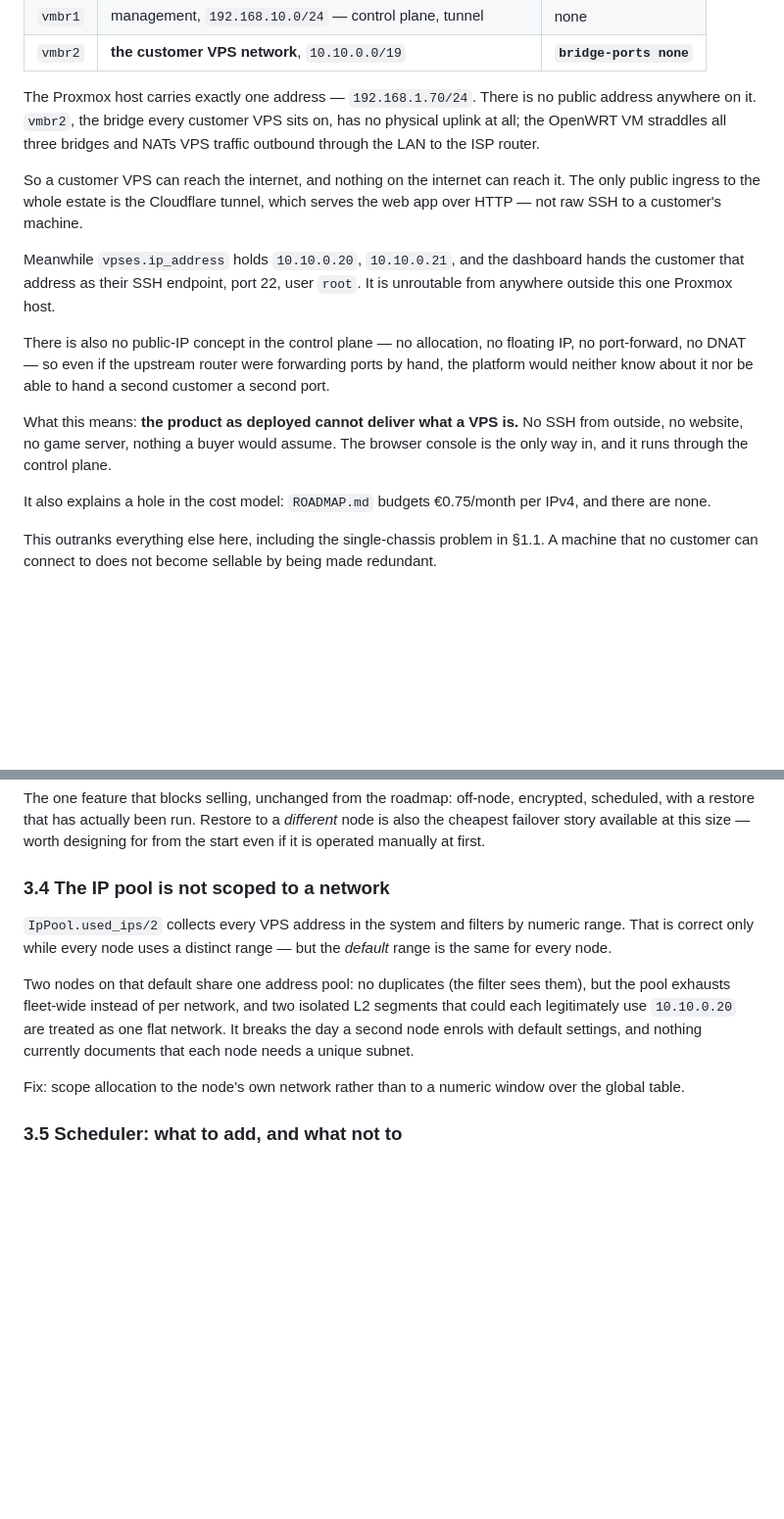
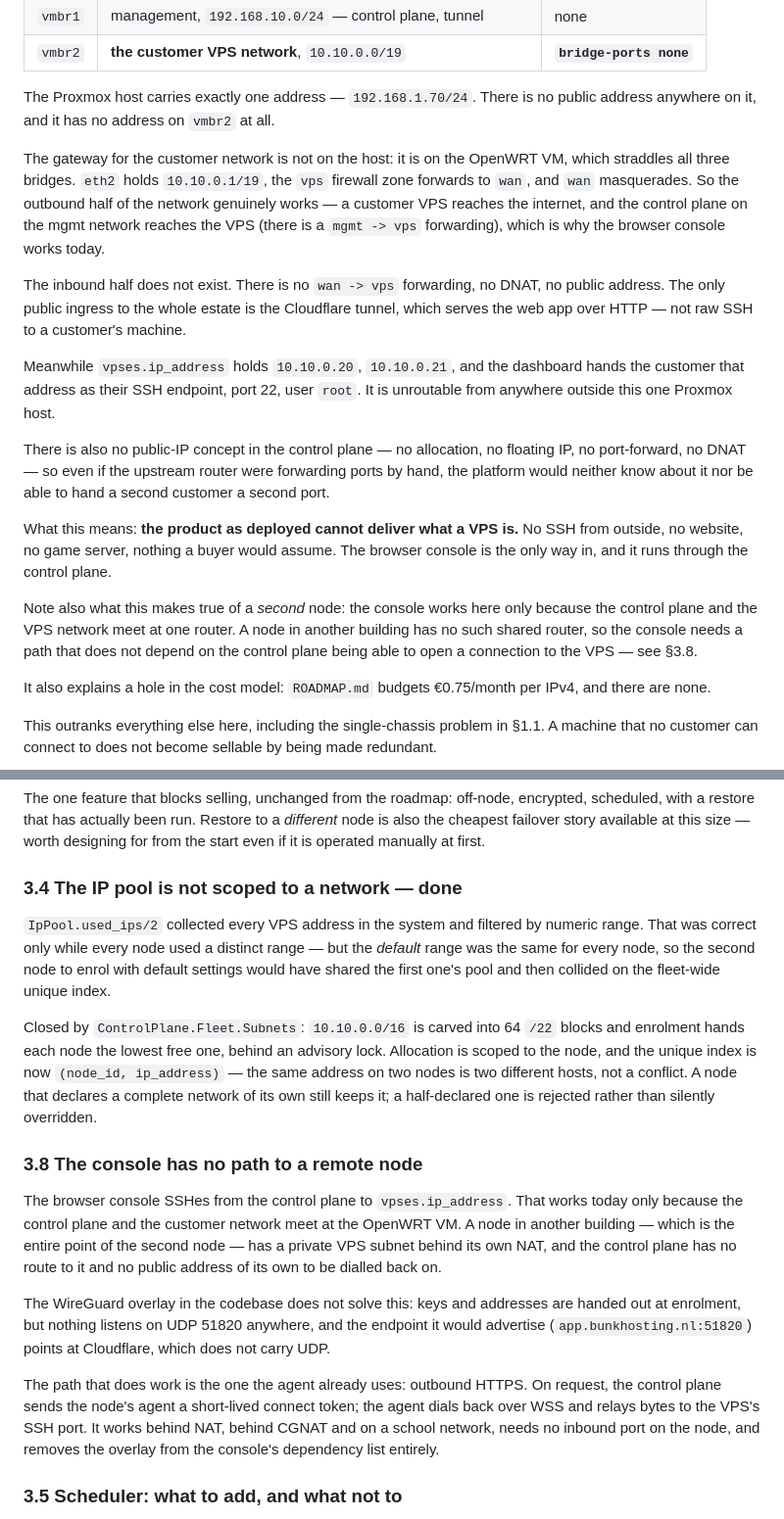
Before and after one commit to Bunk-Hosting/bunk-fleet, a Markdown page: docs/design/multi-node.md, 2 parts joined by grey strips. Shown at 98% size. Rendered like a GitHub page; blank space fills up the shorter version.

Commit message:
docs: correct §1.3 — the customer network works outbound, not inbound
The document said the VPS bridge had no uplink and drew the conclusion
that customers cannot reach their VPS. The premise was wrong: the gateway
is on the OpenWRT VM rather than the Proxmox host, the vps zone forwards
to wan, and wan masquerades. Outbound works and the console works. What
is missing is inbound — no wan->vps forwarding, no DNAT, no public
address — which is still enough to make the conclusion true, but for a
different reason and with a different fix.

Marks §3.4 done, and adds §3.8 for the gap that replaces it: the console
reaches a VPS by opening a connection to it, which no control plane can
do to a node in another building. The overlay does not solve it (nothing
listens on 51820, and the endpoint it advertises is Cloudflare, which
does not carry UDP). Relaying over the agent's existing outbound HTTPS
does.

Co-Authored-By: Claude Opus 5 (1M context) <noreply@anthropic.com>
Claude-Session: https://claude.ai/code/session_019sr1gyLT1XQEk7mHdobxtZ

```diff
--- a/docs/design/multi-node.md
+++ b/docs/design/multi-node.md
@@ -71,13 +71,18 @@ The network, as deployed:
 | `vmbr2` | **the customer VPS network**, `10.10.0.0/19` | **`bridge-ports none`** |
 
 The Proxmox host carries exactly one address — `192.168.1.70/24`. There is no
-public address anywhere on it. `vmbr2`, the bridge every customer VPS sits on,
-has no physical uplink at all; the OpenWRT VM straddles all three bridges and
-NATs VPS traffic outbound through the LAN to the ISP router.
+public address anywhere on it, and it has no address on `vmbr2` at all.
 
-So a customer VPS can reach the internet, and nothing on the internet can reach
-it. The only public ingress to the whole estate is the Cloudflare tunnel, which
-serves the web app over HTTP — not raw SSH to a customer's machine.
+The gateway for the customer network is not on the host: it is on the OpenWRT VM,
+which straddles all three bridges. `eth2` holds `10.10.0.1/19`, the `vps`
+firewall zone forwards to `wan`, and `wan` masquerades. So the outbound half of
+the network genuinely works — a customer VPS reaches the internet, and the
+control plane on the mgmt network reaches the VPS (there is a `mgmt -> vps`
+forwarding), which is why the browser console works today.
+
+The inbound half does not exist. There is no `wan -> vps` forwarding, no DNAT, no
+public address. The only public ingress to the whole estate is the Cloudflare
+tunnel, which serves the web app over HTTP — not raw SSH to a customer's machine.
 
 Meanwhile `vpses.ip_address` holds `10.10.0.20`, `10.10.0.21`, and the dashboard
 hands the customer that address as their SSH endpoint, port 22, user `root`. It
@@ -91,6 +96,12 @@ to hand a second customer a second port.
 What this means: **the product as deployed cannot deliver what a VPS is.** No
 SSH from outside, no website, no game server, nothing a buyer would assume. The
 browser console is the only way in, and it runs through the control plane.
+
+Note also what this makes true of a *second* node: the console works here only
+because the control plane and the VPS network meet at one router. A node in
+another building has no such shared router, so the console needs a path that does
+not depend on the control plane being able to open a connection to the VPS —
+see §3.8.
 
 It also explains a hole in the cost model: `ROADMAP.md` budgets €0.75/month per
 IPv4, and there are none.
@@ -184,20 +195,39 @@ encrypted, scheduled, with a restore that has actually been run. Restore to a
 *different* node is also the cheapest failover story available at this size —
 worth designing for from the start even if it is operated manually at first.
 
-### 3.4 The IP pool is not scoped to a network
+### 3.4 The IP pool is not scoped to a network — **done**
 
-`IpPool.used_ips/2` collects every VPS address in the system and filters by
-numeric range. That is correct only while every node uses a distinct range — but
-the *default* range is the same for every node.
+`IpPool.used_ips/2` collected every VPS address in the system and filtered by
+numeric range. That was correct only while every node used a distinct range — but
+the *default* range was the same for every node, so the second node to enrol with
+default settings would have shared the first one's pool and then collided on the
+fleet-wide unique index.
 
-Two nodes on that default share one address pool: no duplicates (the filter sees
-them), but the pool exhausts fleet-wide instead of per network, and two isolated
-L2 segments that could each legitimately use `10.10.0.20` are treated as one flat
-network. It breaks the day a second node enrols with default settings, and
-nothing currently documents that each node needs a unique subnet.
+Closed by `ControlPlane.Fleet.Subnets`: `10.10.0.0/16` is carved into 64 `/22`
+blocks and enrolment hands each node the lowest free one, behind an advisory
+lock. Allocation is scoped to the node, and the unique index is now
+`(node_id, ip_address)` — the same address on two nodes is two different hosts,
+not a conflict. A node that declares a complete network of its own still keeps
+it; a half-declared one is rejected rather than silently overridden.
 
-Fix: scope allocation to the node's own network rather than to a numeric window
-over the global table.
+### 3.8 The console has no path to a remote node
+
+The browser console SSHes from the control plane to `vpses.ip_address`. That
+works today only because the control plane and the customer network meet at the
+OpenWRT VM. A node in another building — which is the entire point of the second
+node — has a private VPS subnet behind its own NAT, and the control plane has no
+route to it and no public address of its own to be dialled back on.
+
+The WireGuard overlay in the codebase does not solve this: keys and addresses are
+handed out at enrolment, but nothing listens on UDP 51820 anywhere, and the
+endpoint it would advertise (`app.bunkhosting.nl:51820`) points at Cloudflare,
+which does not carry UDP.
+
+The path that does work is the one the agent already uses: outbound HTTPS. On
+request, the control plane sends the node's agent a short-lived connect token;
+the agent dials back over WSS and relays bytes to the VPS's SSH port. It works
+behind NAT, behind CGNAT and on a school network, needs no inbound port on the
+node, and removes the overlay from the console's dependency list entirely.
 
 ### 3.5 Scheduler: what to add, and what not to
 
```
